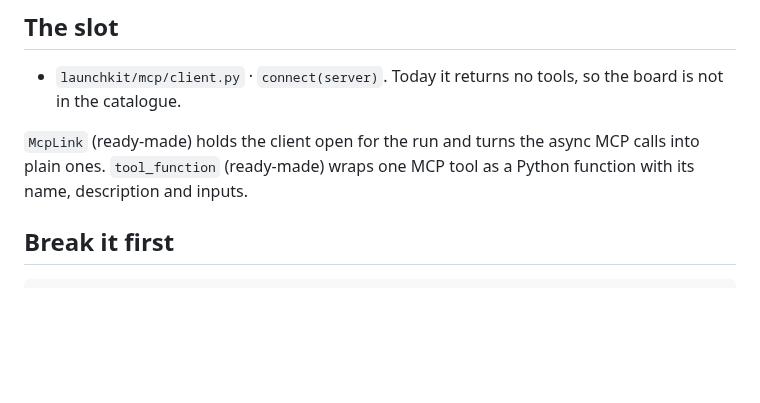
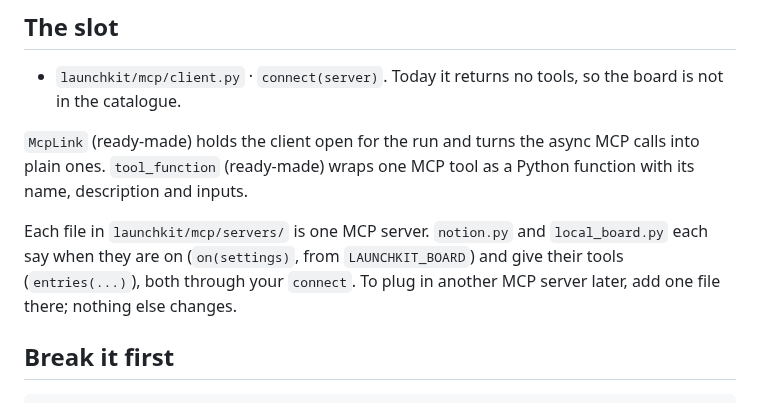
Before and after one commit to KeyValueSoftwareSystems/ai-upskill, a Markdown page: docs/tools-4.md, the part around the change. GitHub-like rendering; blank space fills up the shorter version.

Commit message:
Step 4 card: each file in mcp/servers/ is one server
Co-Authored-By: Claude Opus 5.5 <noreply@anthropic.com>

```diff
--- a/docs/tools-4.md
+++ b/docs/tools-4.md
@@ -15,6 +15,8 @@ Ready-made, with its moment: the `post_to_board` skill. It writes Harbor's routi
 - `launchkit/mcp/client.py` · `connect(server)`. Today it returns no tools, so the board is not in the catalogue.
 
 `McpLink` (ready-made) holds the client open for the run and turns the async MCP calls into plain ones. `tool_function` (ready-made) wraps one MCP tool as a Python function with its name, description and inputs.
+
+Each file in `launchkit/mcp/servers/` is one MCP server. `notion.py` and `local_board.py` each say when they are on (`on(settings)`, from `LAUNCHKIT_BOARD`) and give their tools (`entries(...)`), both through your `connect`. To plug in another MCP server later, add one file there; nothing else changes.
 
 ## Break it first
 
```
